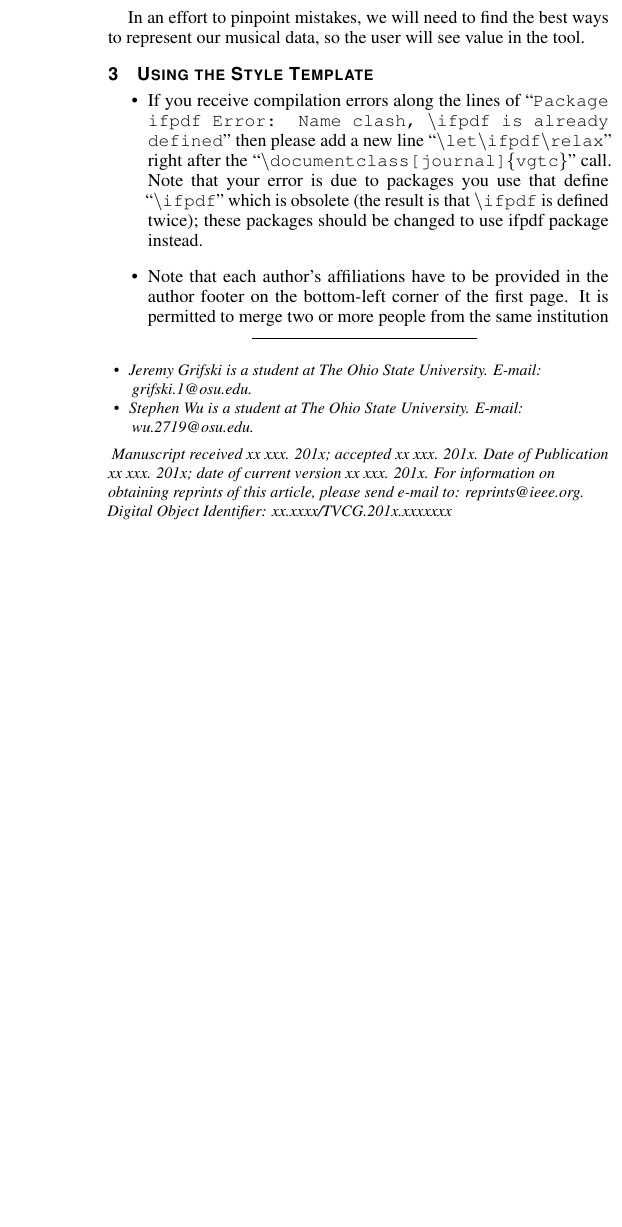
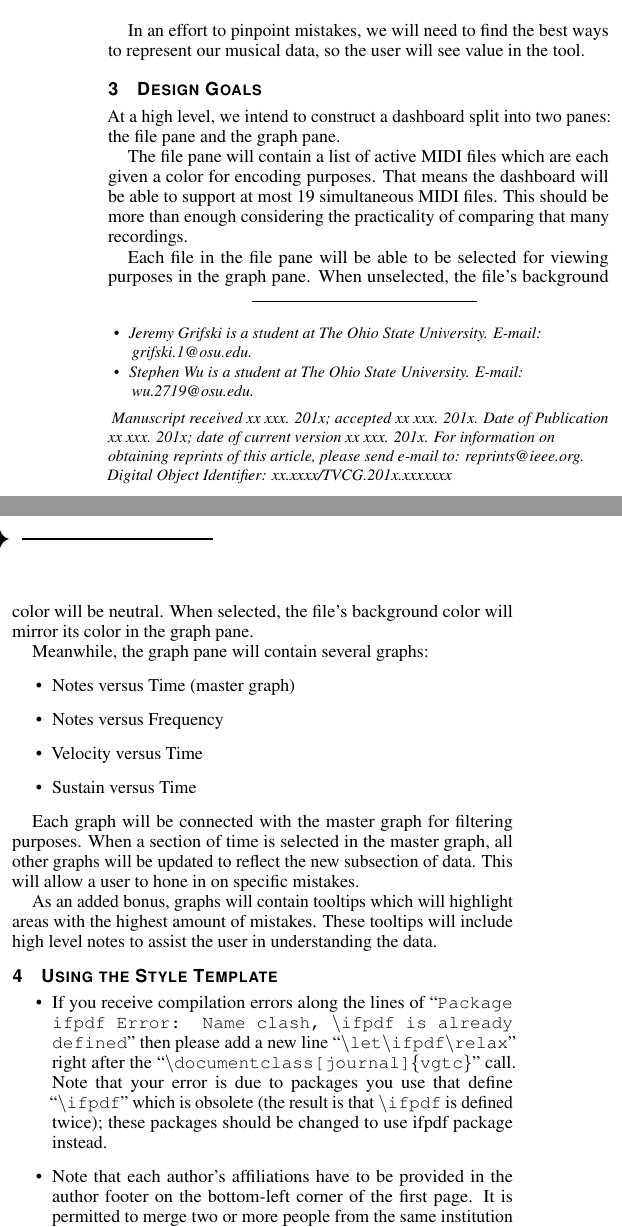
Before and after one commit to jrg94/JuxtaMIDI, a LaTeX document (proposal/proposal.tex): part of one column of page 1 of 4 before the commit and two parts of the columns of page 1 of 4 after it, the two joined at a grey line, cut so that both start at the same text, the shorter picture padded with empty space. Compiled offline with pdfLaTeX.

Commit message:
Added design goals section

```diff
--- a/proposal/proposal.tex
+++ b/proposal/proposal.tex
@@ -174,10 +174,44 @@ Naturally, this question raises several underlying questions such as:
 \begin{itemize}
 \item How do we prioritize practice areas (pitch, tempo, etc.) in our visualization?
 \item What are the most effective ways of visualizing those practice areas?
+\item Is frequency data such as note counts valuable to a musician?
 \end{itemize}
 
 In an effort to pinpoint mistakes, we will need to find the best ways to
 represent our musical data, so the user will see value in the tool.
+
+\section{Design Goals}
+
+At a high level, we intend to construct a dashboard split into two panes: the
+file pane and the graph pane.
+
+The file pane will contain a list of active MIDI files which are each given a
+color for encoding purposes. That means the dashboard will be able to support
+at most 19 simultaneous MIDI files. This should be more than enough considering
+the practicality of comparing that many recordings.
+
+Each file in the file pane will be able to be selected for viewing purposes
+in the graph pane. When unselected, the file's background color will be neutral.
+When selected, the file's background color will mirror its color in the graph
+pane.
+
+Meanwhile, the graph pane will contain several graphs:
+
+\begin{itemize}
+\item Notes versus Time (master graph)
+\item Notes versus Frequency
+\item Velocity versus Time
+\item Sustain versus Time
+\end{itemize}
+
+Each graph will be connected with the master graph for filtering purposes.
+When a section of time is selected in the master graph, all other graphs will
+be updated to reflect the new subsection of data. This will allow a user
+to hone in on specific mistakes.
+
+As an added bonus, graphs will contain tooltips which will highlight areas with
+the highest amount of mistakes. These tooltips will include high level notes
+to assist the user in understanding the data.
 
 \section{Using the Style Template}
 
```
